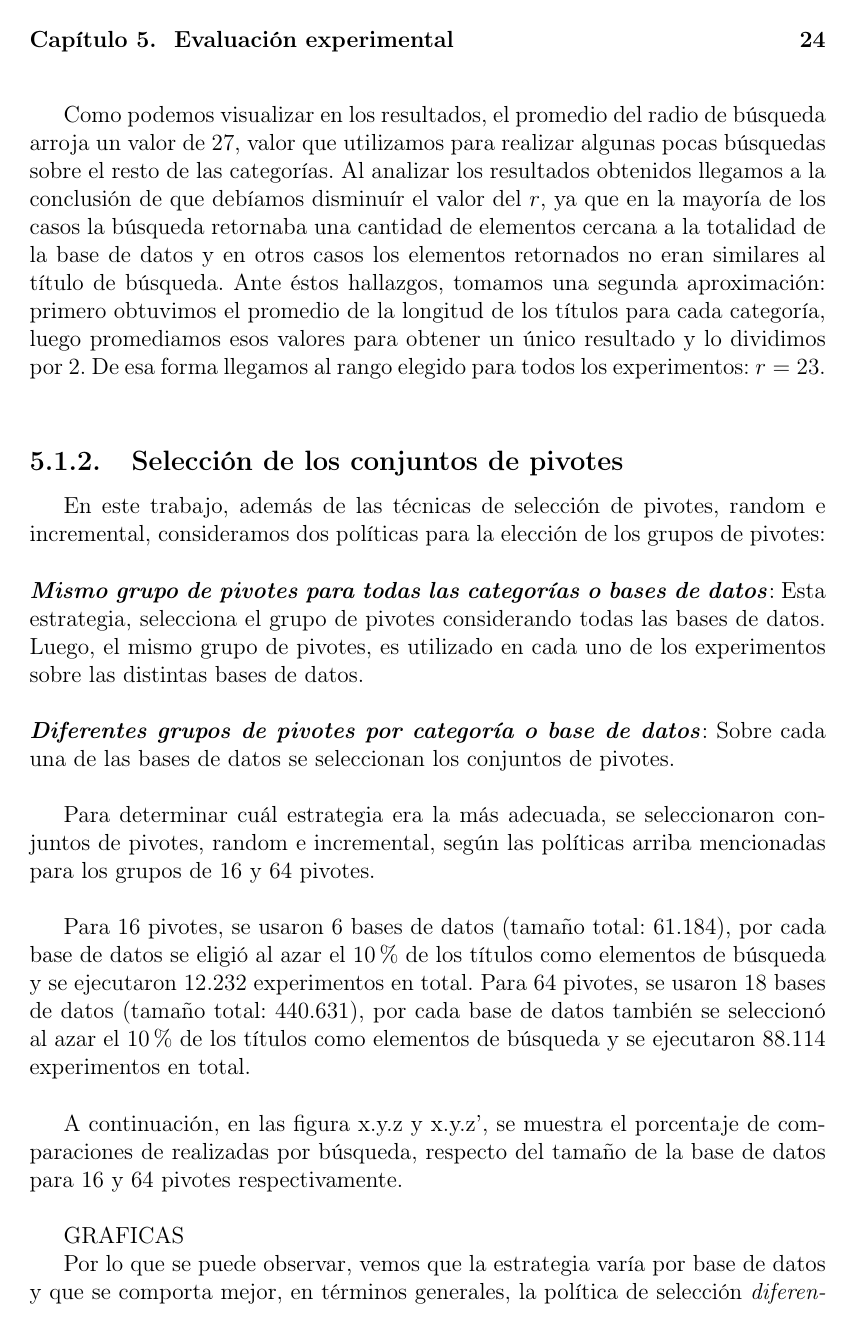
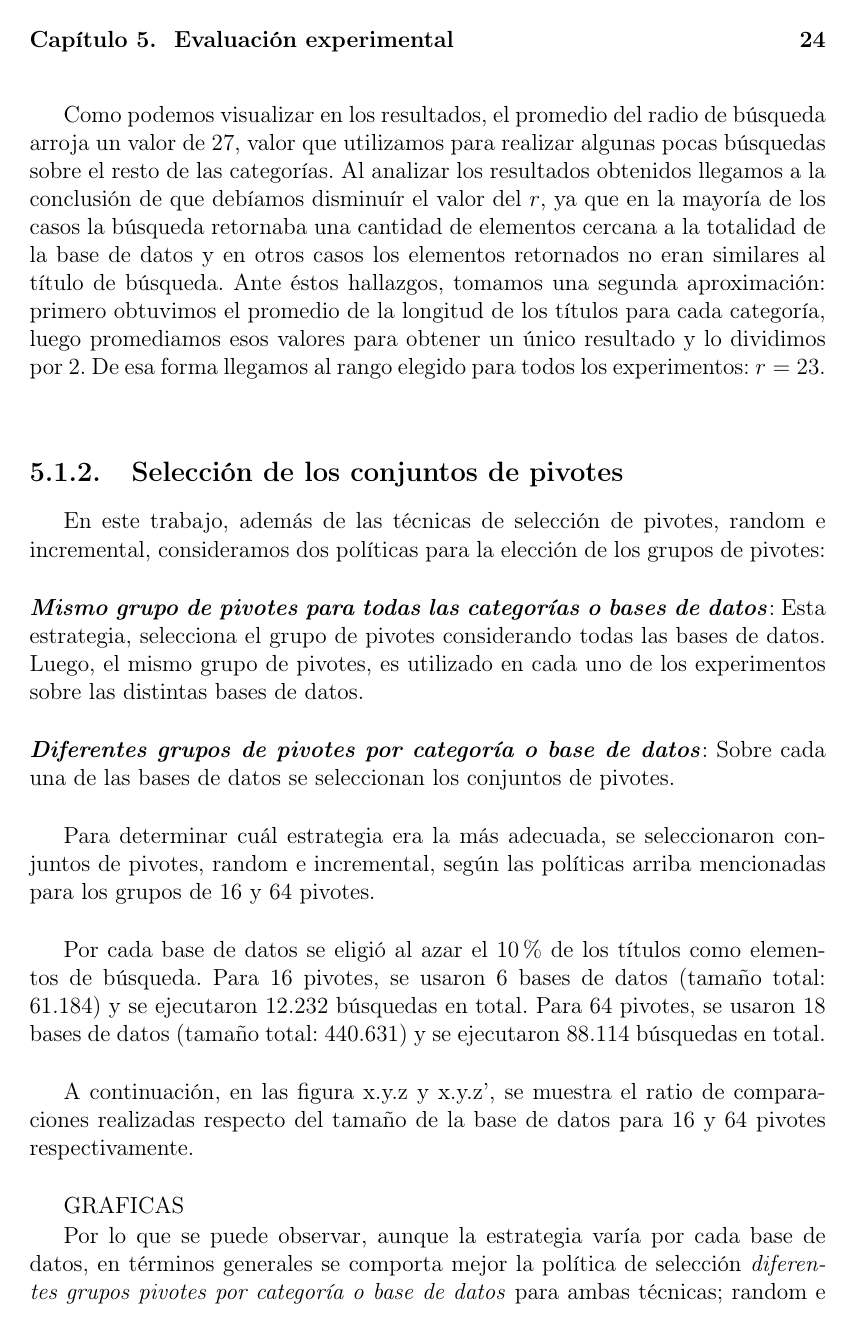
Before and after one commit to libersperanza/tesis-unsl, a LaTeX thesis (informe-latex/tesis/tesis.tex, which reads informe-latex/capitulo5/capitulo5.tex): page 29 of 41. Compiled offline with pdfLaTeX.

Commit message:
capitulo 5

```diff
--- a/informe-latex/capitulo5/capitulo5.tex
+++ b/informe-latex/capitulo5/capitulo5.tex
@@ -56,14 +56,13 @@ En este trabajo, adem\'as de las t\'ecnicas de selecci\'on de pivotes, random e
 
 Para determinar cu\'al estrategia era la m\'as adecuada, se seleccionaron conjuntos de pivotes, random e incremental, seg\'un las pol\'iticas arriba mencionadas para los grupos de 16 y 64 pivotes.\\
 
-Para 16 pivotes, se usaron 6 bases de datos (tamaño total: 61.184), por cada base de datos se eligi\'o al azar el 10\% de los t\'itulos como elementos de b\'usqueda y se ejecutaron 12.232 experimentos en total.
-Para 64 pivotes, se usaron 18 bases de datos (tamaño total: 440.631), por cada base de datos tambi\'en se seleccion\'o al azar el 10\% de los t\'itulos como elementos de b\'usqueda y se ejecutaron 88.114 experimentos en total.\\
+Por cada base de datos se eligi\'o al azar el 10\% de los t\'itulos como elementos de b\'usqueda. Para 16 pivotes, se usaron 6 bases de datos (tamaño total: 61.184) y se ejecutaron 12.232  b\'usquedas en total. Para 64 pivotes, se usaron 18 bases de datos (tamaño total: 440.631) y se ejecutaron 88.114 b\'usquedas en total.\\
 
-A continuaci\'on, en las figura x.y.z y x.y.z’, se muestra el porcentaje de comparaciones de realizadas por b\'usqueda, respecto del tamaño de la base de datos para 16 y 64 pivotes respectivamente.\\
+A continuaci\'on, en las figura x.y.z y x.y.z’, se muestra el ratio de comparaciones realizadas respecto del tamaño de la base de datos para 16 y 64 pivotes respectivamente.\\
 
 GRAFICAS
 
-Por lo que se puede observar, vemos que la estrategia var\'ia por base de datos y que se comporta mejor, en t\'erminos generales, la pol\'itica de selecci\'on  \textit{diferentes grupos pivotes por categor\'ia o base de datos} para ambas t\'ecnicas; random e incremental.\\
+Por lo que se puede observar, aunque la estrategia var\'ia por cada base de datos, en t\'erminos generales se comporta mejor la pol\'itica de selecci\'on  \textit{diferentes grupos pivotes por categor\'ia o base de datos} para ambas t\'ecnicas; random e incremental.\\
 
 
 \section{Ejecuci\'on experimental}
```
Also changed, not shown: informe-latex/tesis/tesis.pdf, informe-latex/capitulo5/capitulo5.tex (13 more changed lines), 3 other files.
